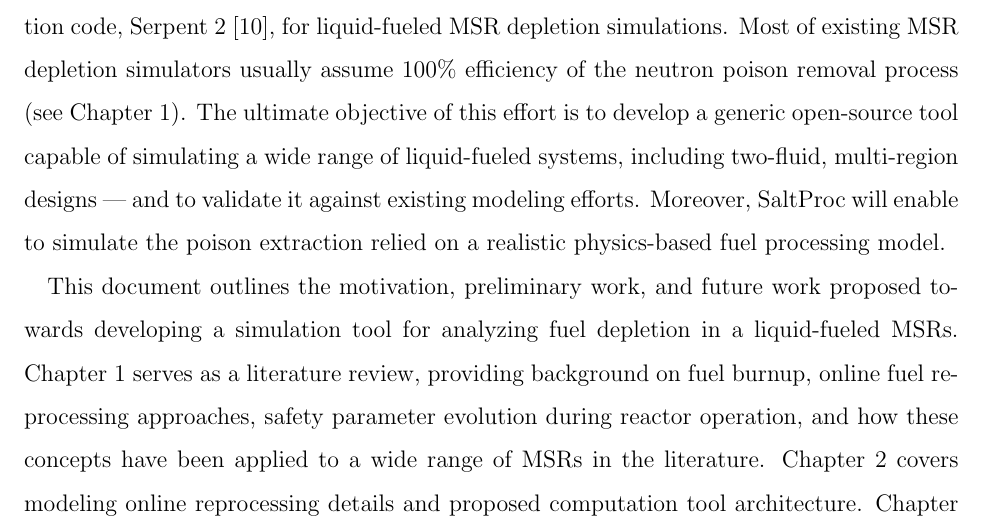
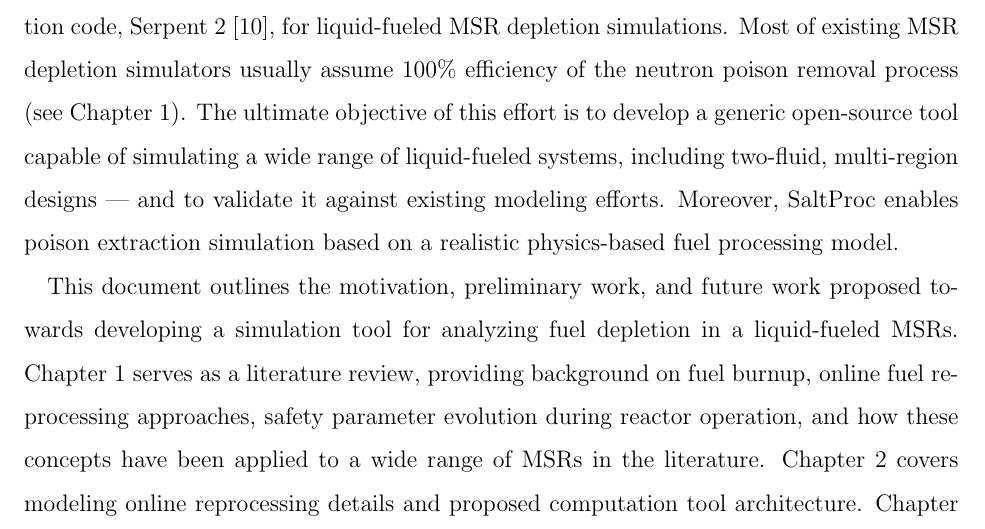
Before and after one commit to arfc/2019-rykhl-prelim-saltproc, a LaTeX thesis (prelim_rykhlevskii.tex, which reads intro.tex): part of page 7 of 85, cut so that both start at the same text. Compiled offline with pdfLaTeX.

Commit message:
Update intro.tex
Co-Authored-By: Katy Huff <katyhuff@users.noreply.github.com>

```diff
--- a/intro.tex
+++ b/intro.tex
@@ -62,7 +62,7 @@ efficiency of the neutron poison removal process (see Chapter 1). The ultimate
 objective of this effort is to develop a generic open-source tool capable of
 simulating a wide range of liquid-fueled systems, including two-fluid,
 multi-region designs --- and to validate it against existing modeling efforts.
-Moreover, SaltProc will enable to simulate the poison extraction relied on a
+Moreover, SaltProc enables poison extraction simulation based on a
 realistic physics-based fuel processing model.
 
 This document outlines the motivation, preliminary work, and future work
```
